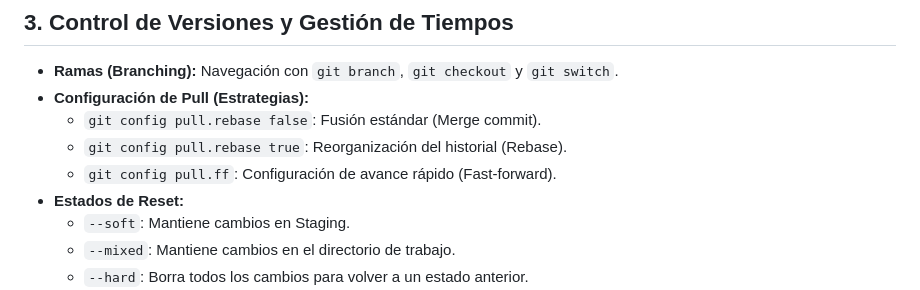
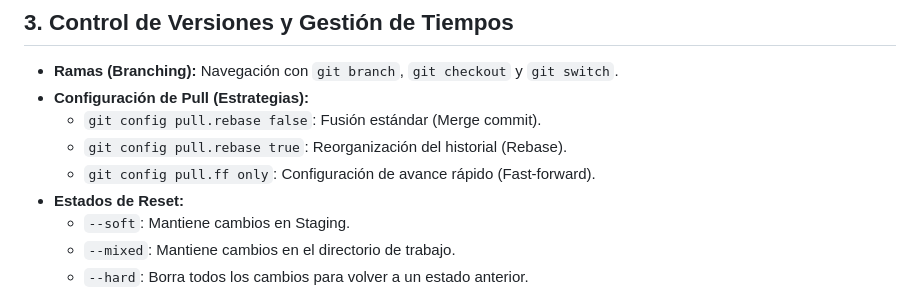
Before and after one commit to DeveloperDavid01/DeveloperDavid01.github.io, a Markdown page: README.md, the part around the change. Drawn GitHub-style.

Commit message:
Update fast-forward pull configuration in README

```diff
--- a/README.md
+++ b/README.md
@@ -77,7 +77,7 @@ Git gestiona los cambios a través de zonas lógicas que permiten un control tot
 - **Configuración de Pull (Estrategias):**
     - `git config pull.rebase false`: Fusión estándar (Merge commit).
     - `git config pull.rebase true`: Reorganización del historial (Rebase).
-    - `git config pull.ff`: Configuración de avance rápido (Fast-forward).
+    - `git config pull.ff only`: Configuración de avance rápido (Fast-forward).
 - **Estados de Reset:**
     - `--soft`: Mantiene cambios en Staging.
     - `--mixed`: Mantiene cambios en el directorio de trabajo.
```
